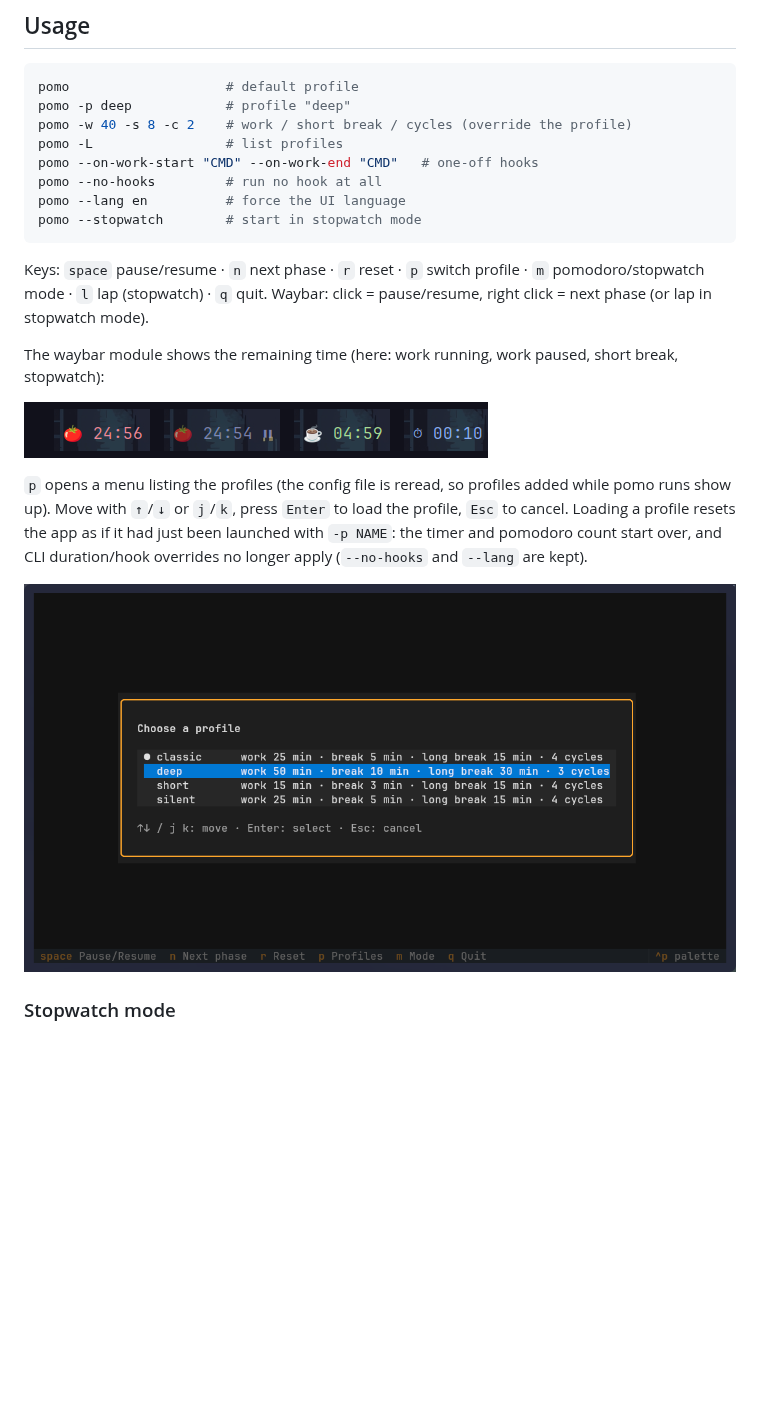
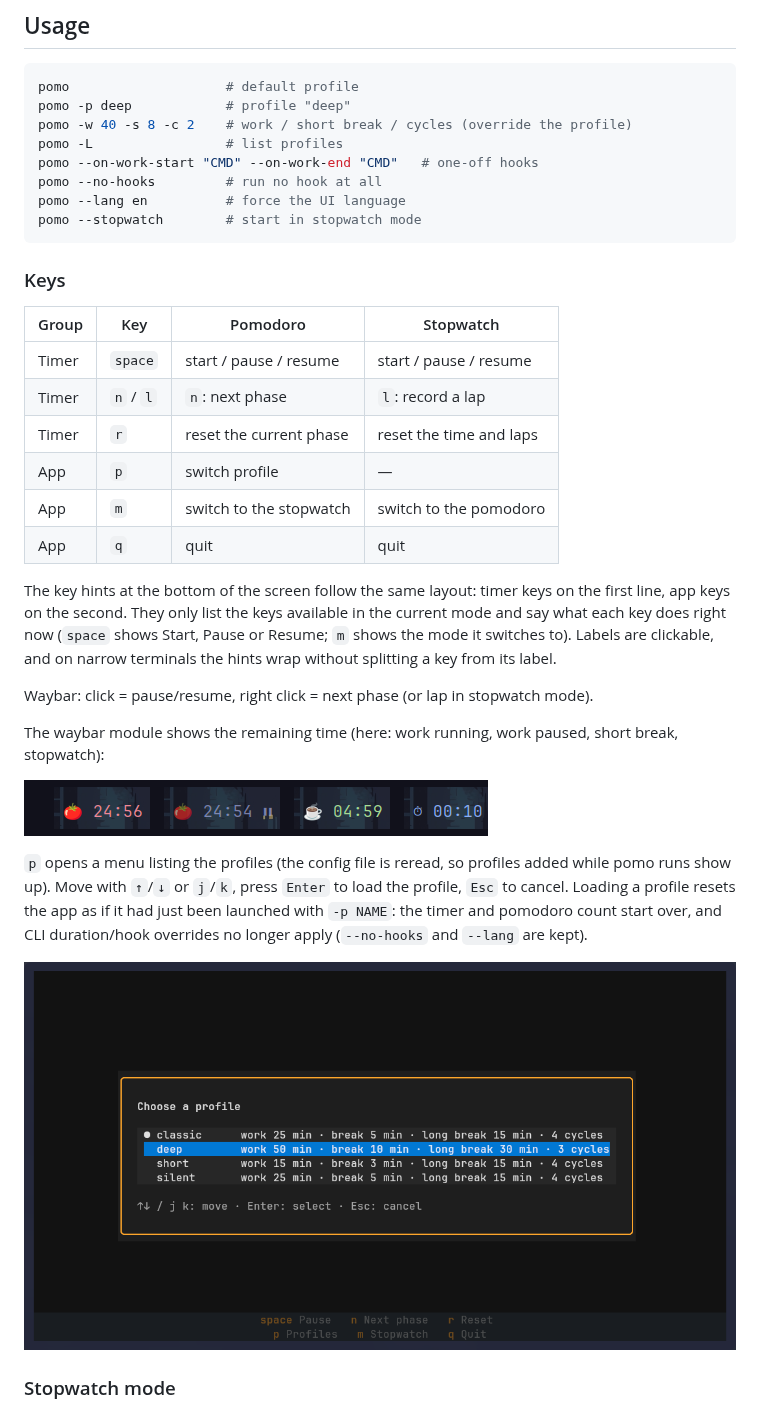
Before and after one commit to chaduf/pomo, a Markdown page: README.md, the part around the change. GitHub-like rendering; pictures changed too: docs/screenshots/profile-menu.png; blank space fills up the shorter version.

Commit message:
Replace footer with two-line contextual key hints
Group hints by role (timer keys, then app keys), show only the keys
available in the current mode, and label them with what they do now.
Hints wrap by whole items on narrow terminals; labels are clickable.
Update the README keys section and screenshots accordingly.

Co-Authored-By: Claude Opus 5.5 <noreply@anthropic.com>

````diff
--- a/README.md
+++ b/README.md
@@ -74,8 +74,22 @@ pomo --lang en          # force the UI language
 pomo --stopwatch        # start in stopwatch mode
 ```
 
-Keys: `space` pause/resume · `n` next phase · `r` reset · `p` switch profile ·
-`m` pomodoro/stopwatch mode · `l` lap (stopwatch) · `q` quit.
+### Keys
+
+| Group | Key       | Pomodoro                  | Stopwatch                |
+|-------|-----------|---------------------------|--------------------------|
+| Timer | `space`   | start / pause / resume    | start / pause / resume   |
+| Timer | `n` / `l` | `n`: next phase           | `l`: record a lap        |
+| Timer | `r`       | reset the current phase   | reset the time and laps  |
+| App   | `p`       | switch profile            | —                        |
+| App   | `m`       | switch to the stopwatch   | switch to the pomodoro   |
+| App   | `q`       | quit                      | quit                     |
+
+The key hints at the bottom of the screen follow the same layout: timer keys on the first line,
+app keys on the second. They only list the keys available in the current mode and say what each
+key does right now (`space` shows Start, Pause or Resume; `m` shows the mode it switches to).
+Labels are clickable, and on narrow terminals the hints wrap without splitting a key from its label.
+
 Waybar: click = pause/resume, right click = next phase (or lap in stopwatch mode).
 
 The waybar module shows the remaining time (here: work running, work paused, short break,
````
Also changed, not shown: docs/screenshots/main-view.png, docs/screenshots/stopwatch.png, 1 other file.
